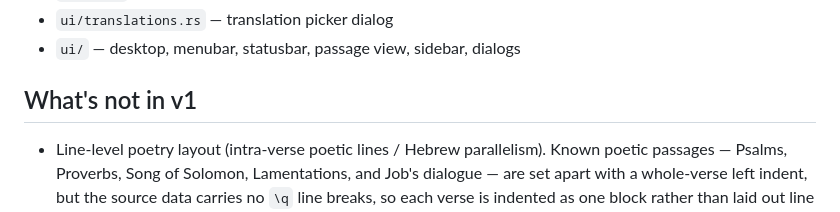
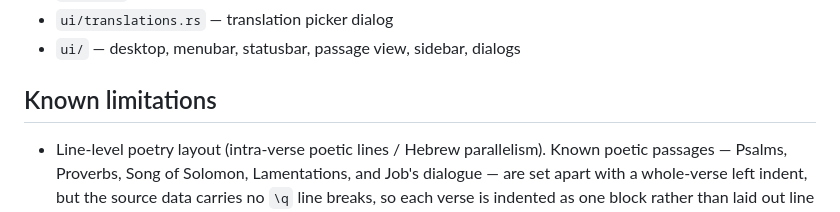
Before and after one commit to mathiasror/turbo-bible, a Markdown page: README.md, the part around the change. GitHub-like rendering.

Commit message:
docs(readme): rename 'What's not in v1' -> 'Known limitations' (#58)

```diff
--- a/README.md
+++ b/README.md
@@ -353,7 +353,7 @@ Inside `crates/turbo-bible-tui/src/`:
 - `ui/translations.rs` — translation picker dialog
 - `ui/` — desktop, menubar, statusbar, passage view, sidebar, dialogs
 
-## What's not in v1
+## Known limitations
 
 - Line-level poetry layout (intra-verse poetic lines / Hebrew parallelism).
   Known poetic passages — Psalms, Proverbs, Song of Solomon, Lamentations,
```
